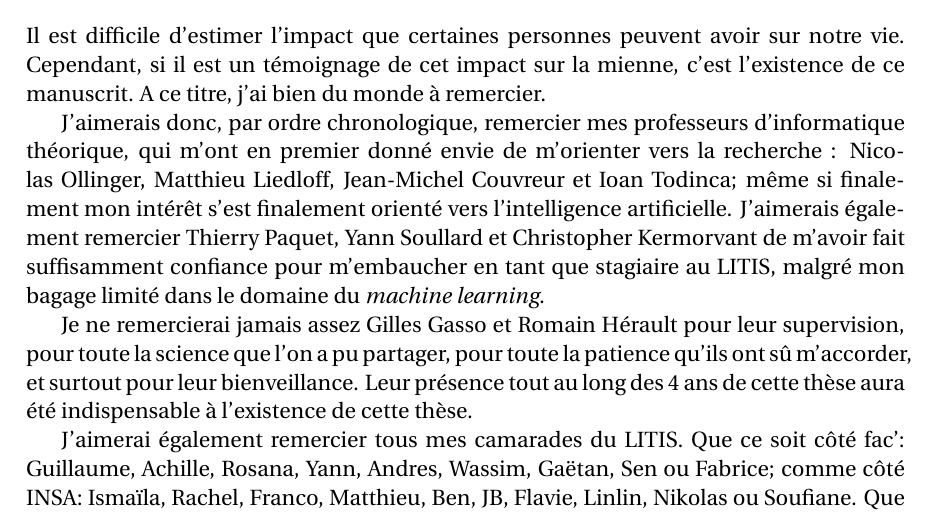
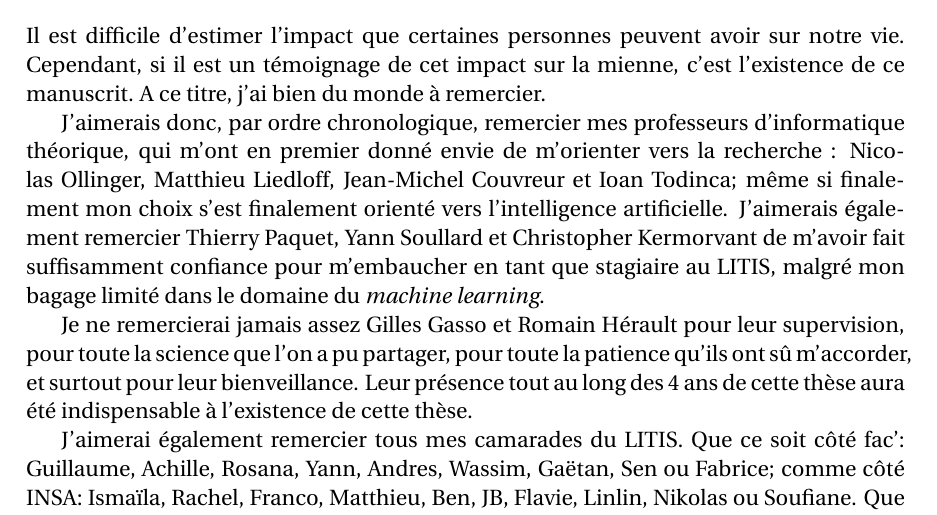
Before and after one commit to cyprienruffino/phd_thesis, a LaTeX thesis (manuscrit.tex, which reads chapters/remerciements.tex): part of page 7 of 139, cut so that both start at the same text. Compiled offline with pdfLaTeX.

Commit message:
txs auto checkin

```diff
--- a/chapters/remerciements.tex
+++ b/chapters/remerciements.tex
@@ -4,7 +4,7 @@
 
 Il est difficile d'estimer l'impact que certaines personnes peuvent avoir sur notre vie. Cependant, si il est un témoignage de cet impact sur la mienne, c'est l'existence de ce manuscrit. A ce titre, j'ai bien du monde à remercier.
 
-J'aimerais donc, par ordre chronologique, remercier mes professeurs d'informatique théorique, qui m'ont en premier donné envie de m'orienter vers la recherche : Nicolas Ollinger, Matthieu Liedloff, Jean-Michel Couvreur et Ioan Todinca; même si finalement mon intérêt s'est finalement orienté vers l'intelligence artificielle. J'aimerais également remercier Thierry Paquet, Yann Soullard et Christopher Kermorvant de m'avoir fait suffisamment confiance pour m'embaucher en tant que stagiaire au LITIS, malgré mon bagage limité dans le domaine du \textit{machine learning}.
+J'aimerais donc, par ordre chronologique, remercier mes professeurs d'informatique théorique, qui m'ont en premier donné envie de m'orienter vers la recherche : Nicolas Ollinger, Matthieu Liedloff, Jean-Michel Couvreur et Ioan Todinca; même si finalement mon choix s'est finalement orienté vers l'intelligence artificielle. J'aimerais également remercier Thierry Paquet, Yann Soullard et Christopher Kermorvant de m'avoir fait suffisamment confiance pour m'embaucher en tant que stagiaire au LITIS, malgré mon bagage limité dans le domaine du \textit{machine learning}.
 
 Je ne remercierai jamais assez Gilles Gasso et Romain Hérault pour leur supervision, pour toute la science que l'on a pu partager, pour toute la patience qu'ils ont sû m'accorder, et surtout pour leur bienveillance. Leur présence tout au long des 4 ans de cette thèse aura été indispensable à l'existence de cette thèse.
 
```
